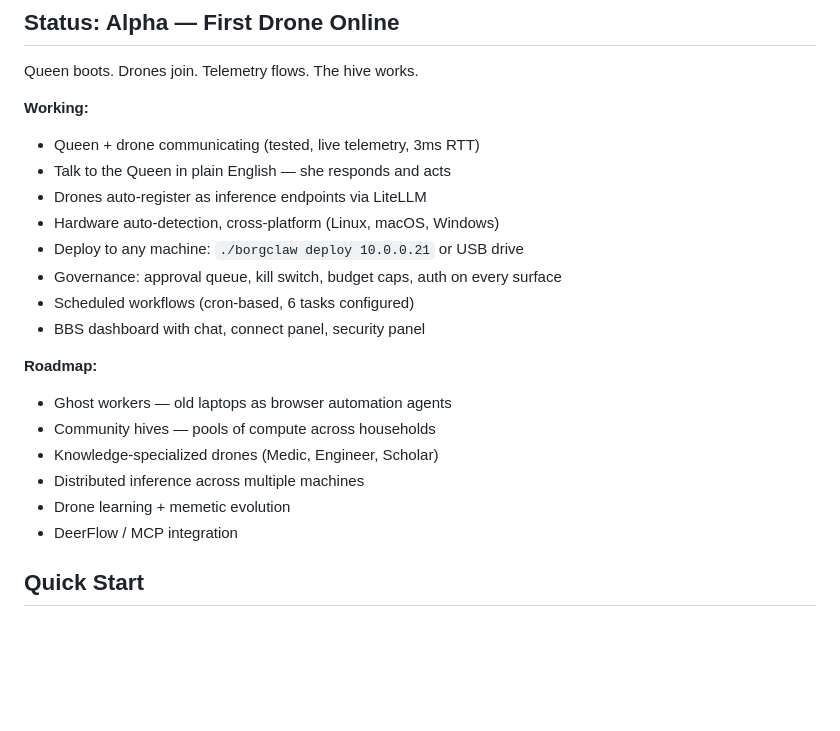
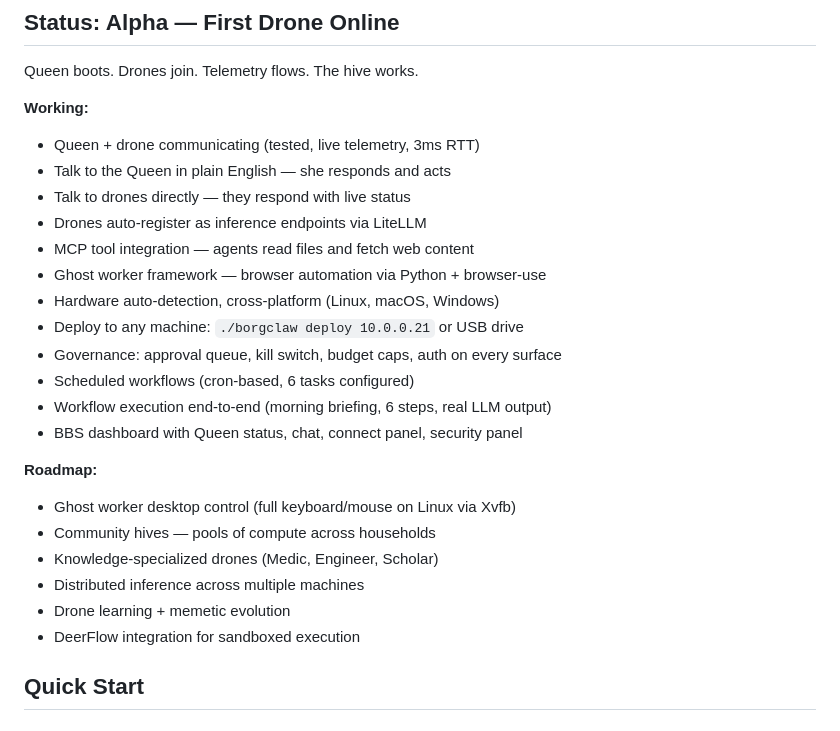
Before and after one commit to akillies/borgclaw, a Markdown page: README.md, the part around the change. GitHub-like rendering; blank space fills up the shorter version.

Commit message:
docs: README status reflects MCP tools, ghost worker, drone chat, workflow execution

```diff
--- a/README.md
+++ b/README.md
@@ -20,20 +20,24 @@ Queen boots. Drones join. Telemetry flows. The hive works.
 **Working:**
 - Queen + drone communicating (tested, live telemetry, 3ms RTT)
 - Talk to the Queen in plain English — she responds and acts
+- Talk to drones directly — they respond with live status
 - Drones auto-register as inference endpoints via LiteLLM
+- MCP tool integration — agents read files and fetch web content
+- Ghost worker framework — browser automation via Python + browser-use
 - Hardware auto-detection, cross-platform (Linux, macOS, Windows)
 - Deploy to any machine: `./borgclaw deploy 10.0.0.21` or USB drive
 - Governance: approval queue, kill switch, budget caps, auth on every surface
 - Scheduled workflows (cron-based, 6 tasks configured)
-- BBS dashboard with chat, connect panel, security panel
+- Workflow execution end-to-end (morning briefing, 6 steps, real LLM output)
+- BBS dashboard with Queen status, chat, connect panel, security panel
 
 **Roadmap:**
-- Ghost workers — old laptops as browser automation agents
+- Ghost worker desktop control (full keyboard/mouse on Linux via Xvfb)
 - Community hives — pools of compute across households
 - Knowledge-specialized drones (Medic, Engineer, Scholar)
 - Distributed inference across multiple machines
 - Drone learning + memetic evolution
-- DeerFlow / MCP integration
+- DeerFlow integration for sandboxed execution
 
 ## Quick Start
 
```
